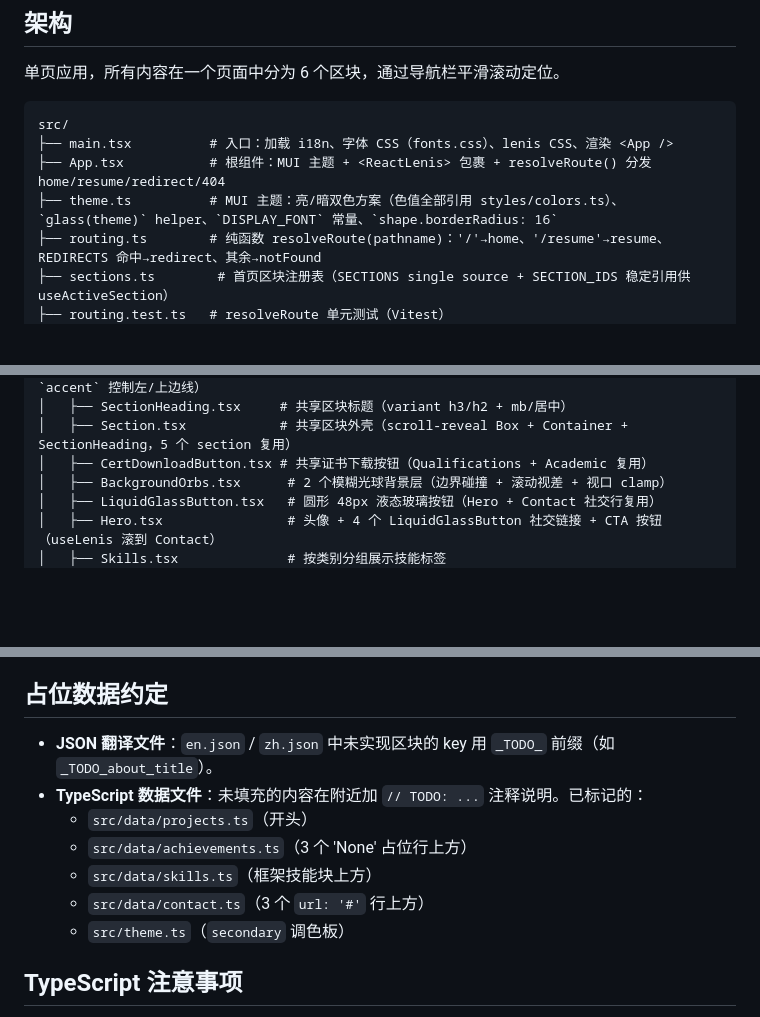
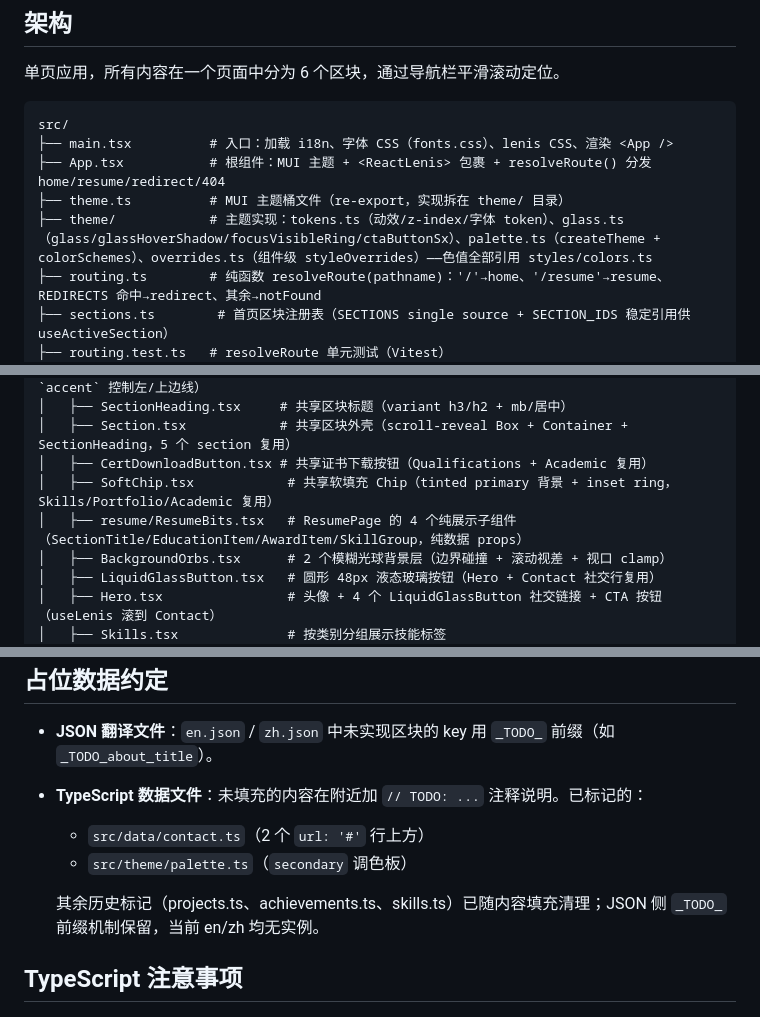
Before and after one commit to RaymondzyLei/RaymondzyLei.github.io, a Markdown page: CLAUDE.md, 3 parts joined by grey strips. GitHub-like rendering; blank space fills up the shorter version.

Commit message:
docs(claude): sync architecture tree, test list and TODO drift
Co-Authored-By: Claude Code <noreply@anthropic.com>

```diff
--- a/CLAUDE.md
+++ b/CLAUDE.md
@@ -37,7 +37,8 @@ pnpm run preview      # 本地预览生产构建
 src/
 ├── main.tsx          # 入口：加载 i18n、字体 CSS（fonts.css）、lenis CSS、渲染 <App />
 ├── App.tsx           # 根组件：MUI 主题 + <ReactLenis> 包裹 + resolveRoute() 分发 home/resume/redirect/404
-├── theme.ts          # MUI 主题：亮/暗双色方案（色值全部引用 styles/colors.ts）、`glass(theme)` helper、`DISPLAY_FONT` 常量、`shape.borderRadius: 16`
+├── theme.ts          # MUI 主题桶文件（re-export，实现拆在 theme/ 目录）
+├── theme/            # 主题实现：tokens.ts（动效/z-index/字体 token）、glass.ts（glass/glassHoverShadow/focusVisibleRing/ctaButtonSx）、palette.ts（createTheme + colorSchemes）、overrides.ts（组件级 styleOverrides）——色值全部引用 styles/colors.ts
 ├── routing.ts        # 纯函数 resolveRoute(pathname)：'/'→home、'/resume'→resume、REDIRECTS 命中→redirect、其余→notFound
 ├── sections.ts        # 首页区块注册表（SECTIONS single source + SECTION_IDS 稳定引用供 useActiveSection）
 ├── routing.test.ts   # resolveRoute 单元测试（Vitest）
@@ -62,6 +63,8 @@ src/
 │   ├── SectionHeading.tsx     # 共享区块标题（variant h3/h2 + mb/居中）
 │   ├── Section.tsx            # 共享区块外壳（scroll-reveal Box + Container + SectionHeading，5 个 section 复用）
 │   ├── CertDownloadButton.tsx # 共享证书下载按钮（Qualifications + Academic 复用）
+│   ├── SoftChip.tsx            # 共享软填充 Chip（tinted primary 背景 + inset ring，Skills/Portfolio/Academic 复用）
+│   ├── resume/ResumeBits.tsx   # ResumePage 的 4 个纯展示子组件（SectionTitle/EducationItem/AwardItem/SkillGroup，纯数据 props）
 │   ├── BackgroundOrbs.tsx      # 2 个模糊光球背景层（边界碰撞 + 滚动视差 + 视口 clamp）
 │   ├── LiquidGlassButton.tsx   # 圆形 48px 液态玻璃按钮（Hero + Contact 社交行复用）
 │   ├── Hero.tsx                # 头像 + 4 个 LiquidGlassButton 社交链接 + CTA 按钮（useLenis 滚到 Contact）
@@ -195,11 +198,10 @@ hover 反馈继续用 `boxShadow` / `border` / `color`，**不要改 `background
 
 - **JSON 翻译文件**：`en.json` / `zh.json` 中未实现区块的 key 用 `_TODO_` 前缀（如 `_TODO_about_title`）。
 - **TypeScript 数据文件**：未填充的内容在附近加 `// TODO: ...` 注释说明。已标记的：
-  - `src/data/projects.ts`（开头）
-  - `src/data/achievements.ts`（3 个 'None' 占位行上方）
-  - `src/data/skills.ts`（框架技能块上方）
-  - `src/data/contact.ts`（3 个 `url: '#'` 行上方）
-  - `src/theme.ts`（`secondary` 调色板）
+  - `src/data/contact.ts`（2 个 `url: '#'` 行上方）
+  - `src/theme/palette.ts`（`secondary` 调色板）
+
+  其余历史标记（projects.ts、achievements.ts、skills.ts）已随内容填充清理；JSON 侧 `_TODO_` 前缀机制保留，当前 en/zh 均无实例。
 
 ## TypeScript 注意事项
 
```
Also changed, not shown: other parts of CLAUDE.md (+3 -3 lines).
